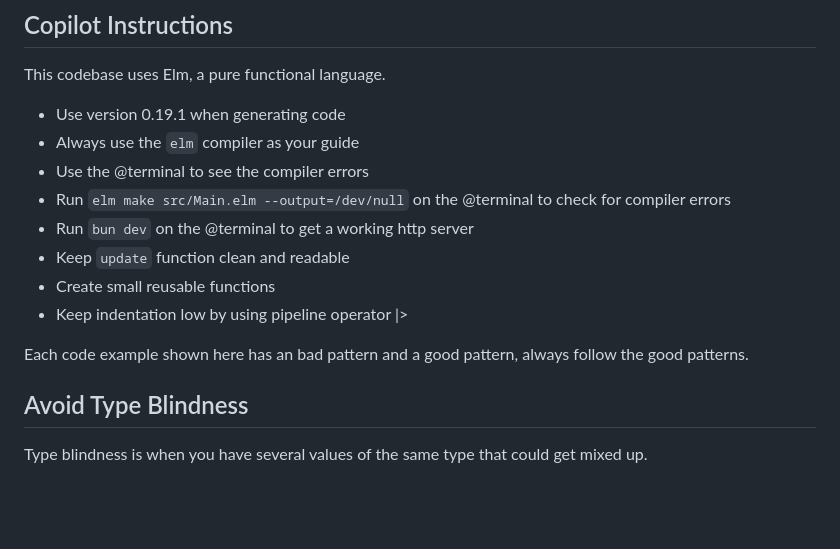
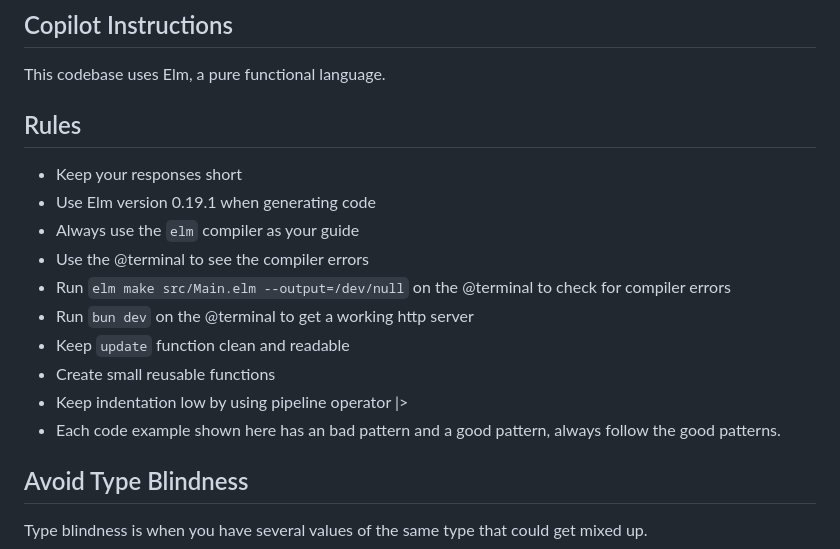
Before and after one commit to ricardocasares/vite-elm-tpl, a Markdown page: .github/copilot-instructions.md, the part around the change. Drawn GitHub-style; blank space fills up the shorter version.

Commit message:
fix: improve copilot instructions

```diff
--- a/.github/copilot-instructions.md
+++ b/.github/copilot-instructions.md
@@ -2,7 +2,10 @@
 
 This codebase uses Elm, a pure functional language.
 
-- Use version 0.19.1 when generating code
+## Rules
+
+- Keep your responses short
+- Use Elm version 0.19.1 when generating code
 - Always use the `elm` compiler as your guide
 - Use the @terminal to see the compiler errors
 - Run `elm make src/Main.elm --output=/dev/null` on the @terminal to check for compiler errors
@@ -10,8 +13,7 @@ This codebase uses Elm, a pure functional language.
 - Keep `update` function clean and readable
 - Create small reusable functions
 - Keep indentation low by using pipeline operator |>
-
-Each code example shown here has an bad pattern and a good pattern, always follow the good patterns.
+- Each code example shown here has an bad pattern and a good pattern, always follow the good patterns.
 
 ## Avoid Type Blindness
 
```
